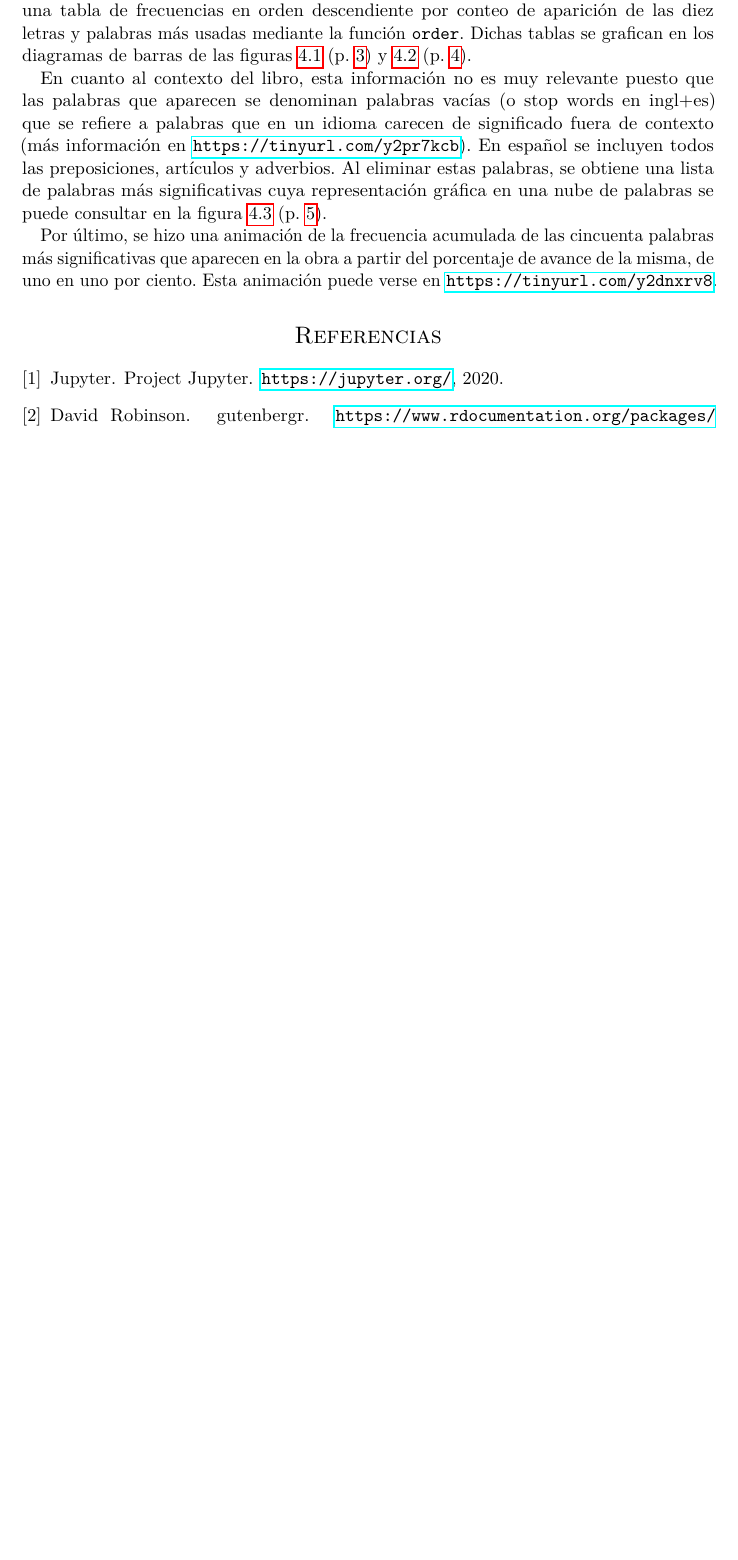
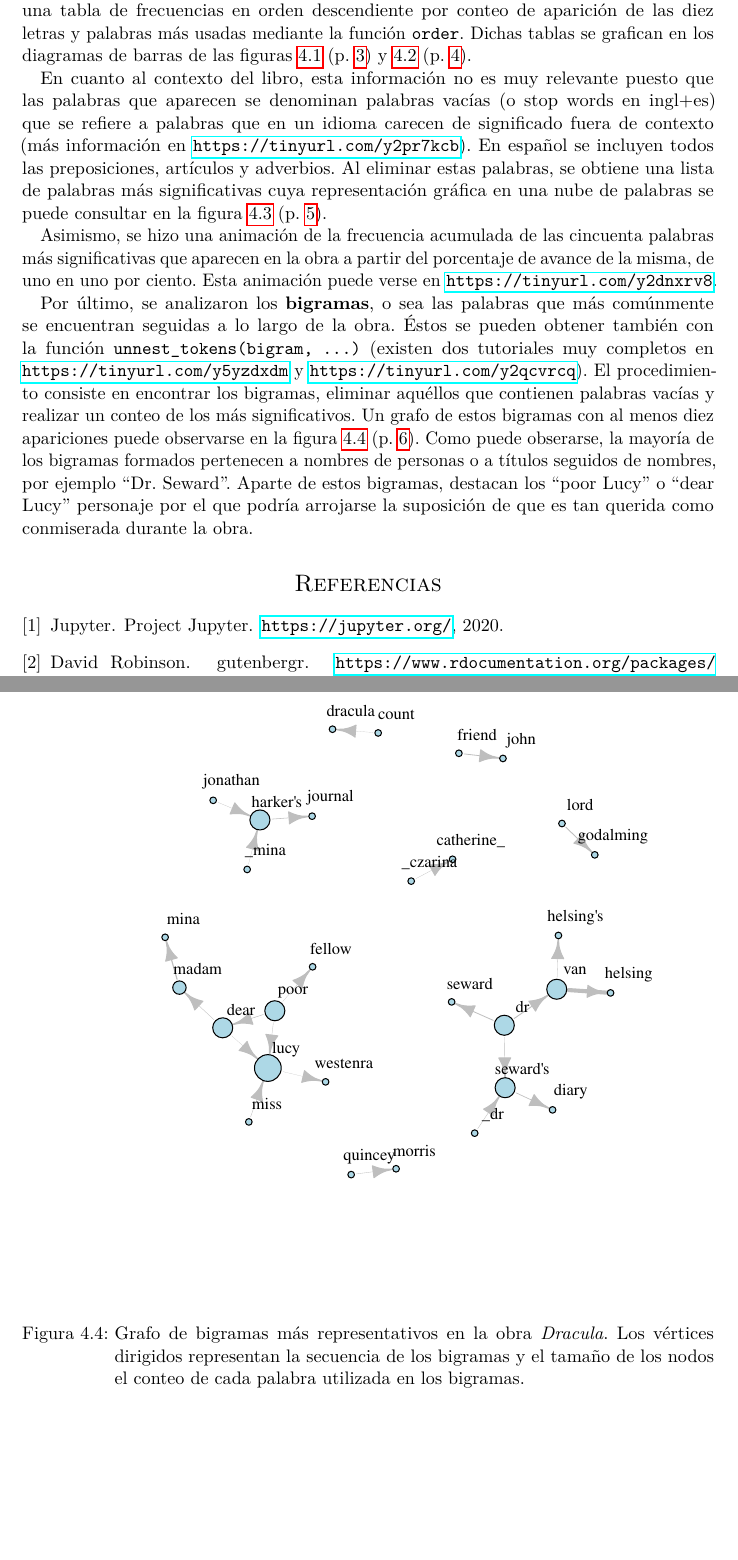
Before and after one commit to albertobenavides/probabilidad, a LaTeX document (Tema 2/alberto_reporte2.tex): part of page 2 of 5 before the commit and two parts of pages 2 and 6 of 7 after it, the two joined at a grey line, cut so that both start at the same text, the shorter picture padded with empty space. Compiled offline with pdfLaTeX.

Commit message:
Grafo de bigramas añadido

```diff
--- a/Tema 2/alberto_reporte2.tex
+++ b/Tema 2/alberto_reporte2.tex
@@ -140,7 +140,16 @@ En cuanto al contexto del libro, esta información no es muy relevante puesto qu
     \label{wc_palabras}
 \end{figure}
 
-Por último, se hizo una animación de la frecuencia acumulada de las cincuenta palabras más significativas que aparecen en la obra a partir del porcentaje de avance de la misma, de uno en uno por ciento. Esta animación puede verse en \url{https://tinyurl.com/y2dnxrv8}.
+Asimismo, se hizo una animación de la frecuencia acumulada de las cincuenta palabras más significativas que aparecen en la obra a partir del porcentaje de avance de la misma, de uno en uno por ciento. Esta animación puede verse en \url{https://tinyurl.com/y2dnxrv8}.
+
+Por último, se analizaron los \textbf{bigramas}, o sea las palabras que más comúnmente se encuentran seguidas a lo largo de la obra. Éstos se pueden obtener también con la función \texttt{unnest\_tokens(bigram, \ldots)} (existen dos tutoriales muy completos en \url{https://tinyurl.com/y5yzdxdm} y \url{https://tinyurl.com/y2qcvrcq}). El procedimiento consiste en encontrar los bigramas, eliminar aquéllos que contienen palabras vacías y realizar un conteo de los más significativos. Un grafo de estos bigramas con al menos diez apariciones puede observarse en la figura \ref{bigramas} (p. \pageref{bigramas}). Como puede obserarse, la mayoría de los bigramas formados pertenecen a nombres de personas o a títulos seguidos de nombres, por ejemplo ``Dr. Seward''. Aparte de estos bigramas, destacan los ``poor Lucy'' o ``dear Lucy'' personaje por el que podría arrojarse la suposición de que es tan querida como conmiserada durante la obra.
+
+\begin{figure}
+    \centering
+    \includegraphics[width=1\textwidth]{bigramas.pdf}
+    \caption{Grafo de bigramas más representativos en la obra \textit{Dracula}. Los vértices dirigidos representan la secuencia de los bigramas y el tamaño de los nodos el conteo de cada palabra utilizada en los bigramas.}
+    \label{bigramas}
+\end{figure}
 
 \bibliographystyle{plainnat}
 \bibliography{Biblio}
```
Also changed, not shown: Tema 2/alberto_reporte2.pdf, Tema 2/bigramas.pdf (added), Tema 2/bigramas.png (added), 3 other files.
